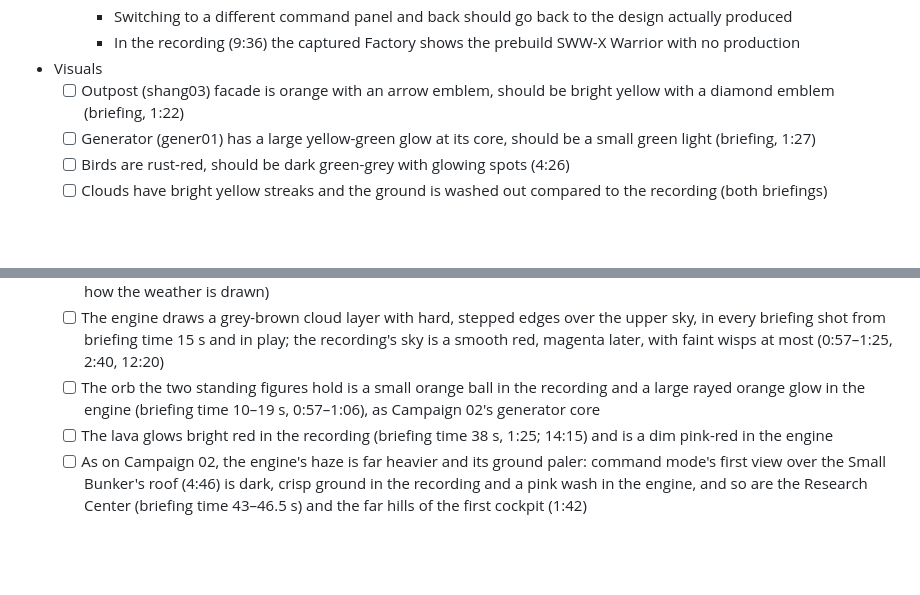
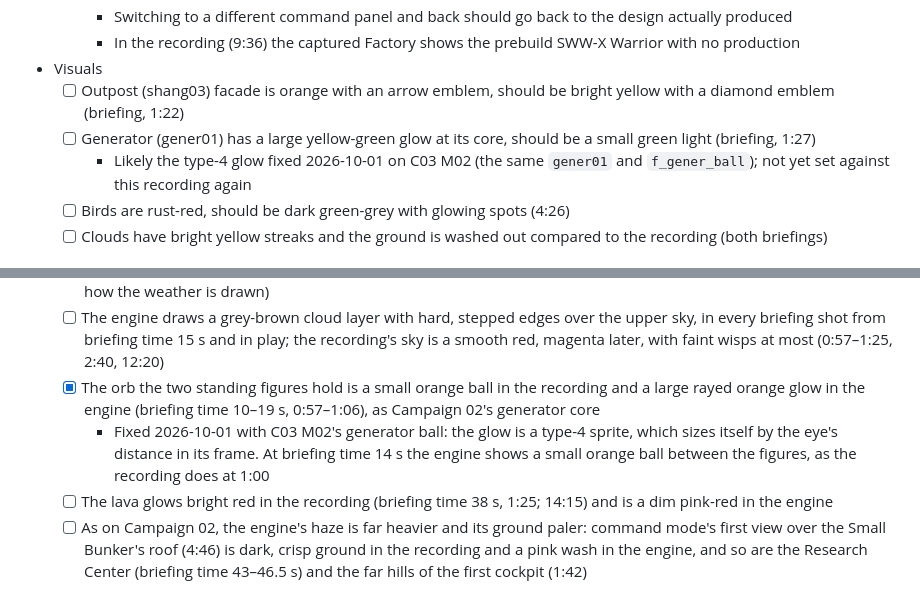
Before and after one commit to dragonee/openparkan, a Markdown page: playthrough-feedback/feedback.md, 2 parts joined by grey strips. GitHub-like rendering; blank space fills up the shorter version.

Commit message:
docs: C03 M01's orb now matches the recording, and C02's generator core is likely the same glow
Co-Authored-By: Claude Opus 5.5 <noreply@anthropic.com>

```diff
--- a/playthrough-feedback/feedback.md
+++ b/playthrough-feedback/feedback.md
@@ -81,6 +81,7 @@ already match the recording.
 - Visuals
   - [ ] Outpost (shang03) facade is orange with an arrow emblem, should be bright yellow with a diamond emblem (briefing, 1:22)
   - [ ] Generator (gener01) has a large yellow-green glow at its core, should be a small green light (briefing, 1:27)
+    - Likely the type-4 glow fixed 2026-10-01 on C03 M02 (the same `gener01` and `f_gener_ball`); not yet set against this recording again
   - [ ] Birds are rust-red, should be dark green-grey with glowing spots (4:26)
   - [ ] Clouds have bright yellow streaks and the ground is washed out compared to the recording (both briefings)
 
@@ -190,7 +191,8 @@ replaces, route 0 completing objective 3, and the win once all three primaries a
   - [ ] The crater's flame is about twice as large in the recording, and its brightness varies a third as much as the engine's (4:19–4:24; queued with the stream's pace)
   - [ ] No weather: the recording's red dust falls the whole mission (the sky's snow spell 00:00–23:59 with `DUST_ADD` in its slot, e.g. 0:55–1:35 and every cockpit frame after), and lightning strikes at 1:55; the engine draws neither (queued: how the weather is drawn)
   - [ ] The engine draws a grey-brown cloud layer with hard, stepped edges over the upper sky, in every briefing shot from briefing time 15 s and in play; the recording's sky is a smooth red, magenta later, with faint wisps at most (0:57–1:25, 2:40, 12:20)
-  - [ ] The orb the two standing figures hold is a small orange ball in the recording and a large rayed orange glow in the engine (briefing time 10–19 s, 0:57–1:06), as Campaign 02's generator core
+  - [x] The orb the two standing figures hold is a small orange ball in the recording and a large rayed orange glow in the engine (briefing time 10–19 s, 0:57–1:06), as Campaign 02's generator core
+    - Fixed 2026-10-01 with C03 M02's generator ball: the glow is a type-4 sprite, which sizes itself by the eye's distance in its frame. At briefing time 14 s the engine shows a small orange ball between the figures, as the recording does at 1:00
   - [ ] The lava glows bright red in the recording (briefing time 38 s, 1:25; 14:15) and is a dim pink-red in the engine
   - [ ] As on Campaign 02, the engine's haze is far heavier and its ground paler: command mode's first view over the Small Bunker's roof (4:46) is dark, crisp ground in the recording and a pink wash in the engine, and so are the Research Center (briefing time 43–46.5 s) and the far hills of the first cockpit (1:42)
 
```
